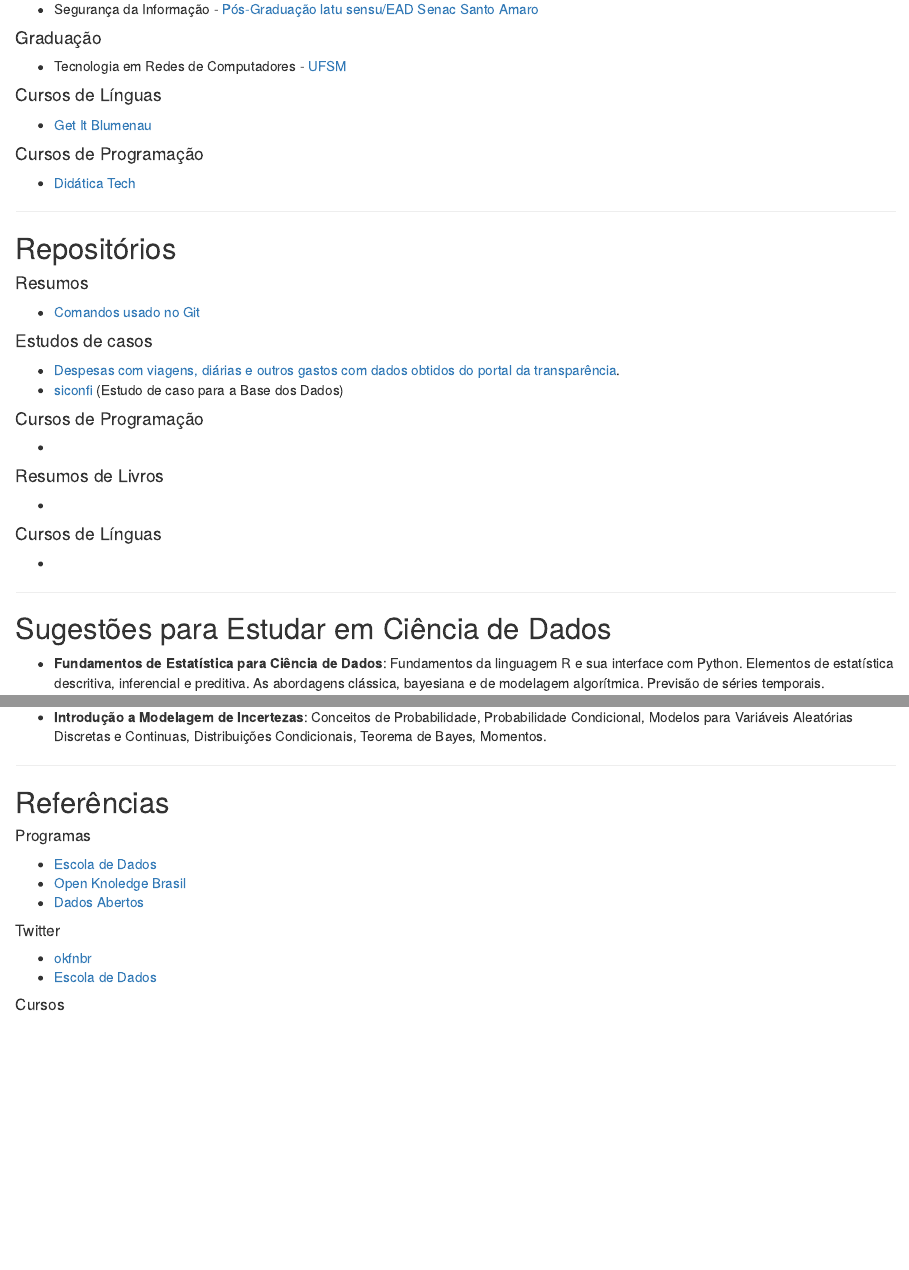
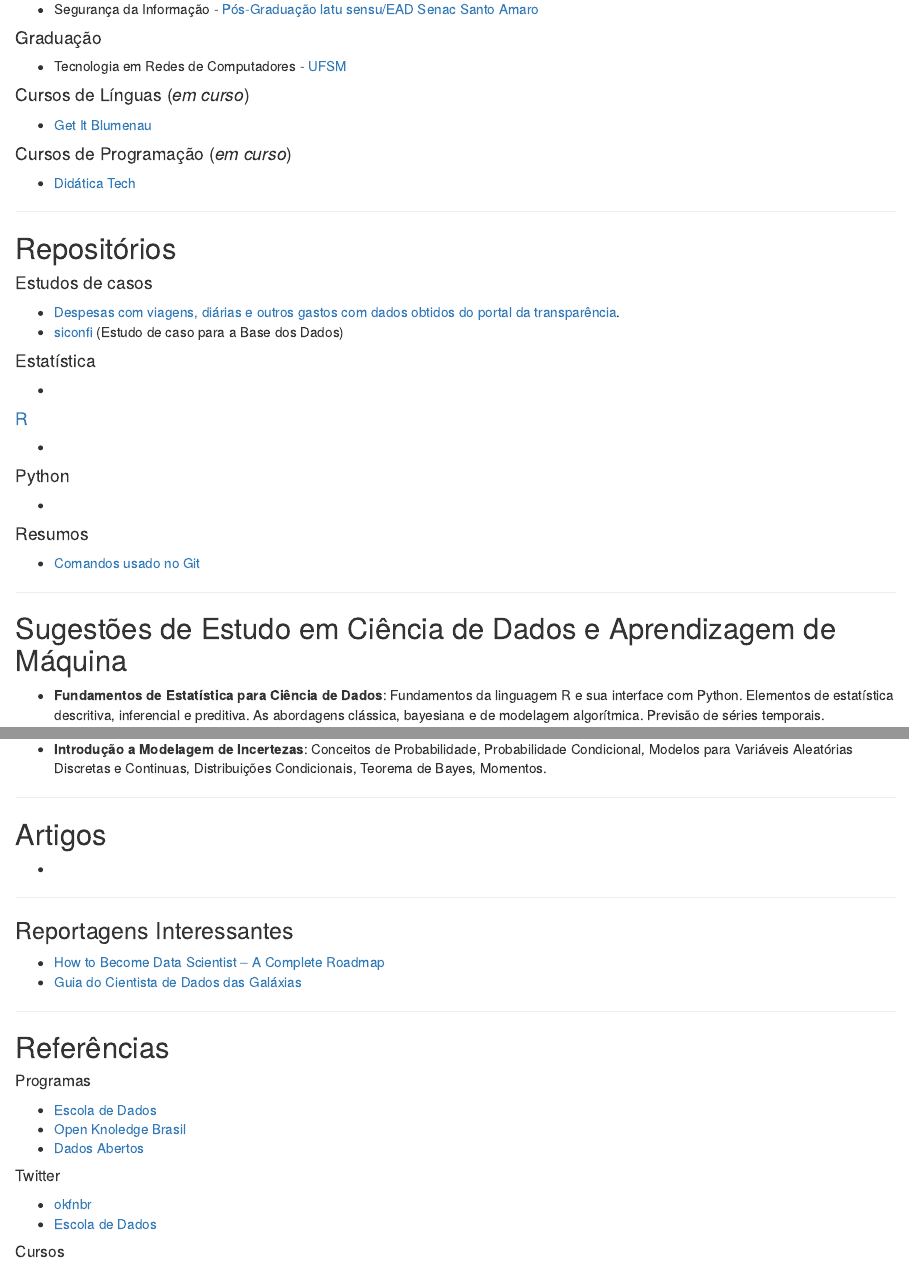
Before and after one commit to fduarte79/portfolio, an R Markdown document (index.Rmd): the page in a window 1100 px wide, from 760 px down, and a second part further down, joined at a grey line. The pictures show the output file index.html that the author committed with the source, opened offline.

Commit message:
atualizando

```diff
--- a/index.Rmd
+++ b/index.Rmd
@@ -37,41 +37,42 @@
 #### Graduação
 + Tecnologia em Redes de Computadores - [UFSM](https://www.ufsm.br/cursos/graduacao/santa-maria/tecnologia-em-redes-de-computadores/)
 
-#### Cursos de Línguas
+#### Cursos de Línguas (*em curso*)
 + [Get It Blumenau](https://www.linkedin.com/company/get-it-blumenau)
 
-#### Cursos de Programação
+#### Cursos de Programação (*em curso*)
 + [Didática Tech](https://didatica.tech/curso-redes-neurais-deep-learning-e-visao-computacional/)
 
 
 ---
 
 ## Repositórios
-#### Resumos
-+ [Comandos usado no Git](https://github.com/fduarte79/git/blob/main/README.md)
 
 #### Estudos de casos
 +  [Despesas com viagens, diárias e outros gastos com dados obtidos
 \partir do portal da transparência](https://github.com/fduarte79/viagens2021).
 + [siconfi](https://fduarte79.github.io/siconfi/) (Estudo de caso para a Base dos Dados)
 
-#### Cursos de Programação
+
+#### Estatística
 
 +
 
-#### Resumos de Livros
+#### [R](https://github.com/fduarte79/r)
 
 +
 
-#### Cursos de Línguas
+#### Python
 
 +
 
 
+#### Resumos
++ [Comandos usado no Git](https://github.com/fduarte79/git/blob/main/README.md)
 
 ---
 
-## Sugestões para Estudar em Ciência de Dados
+## Sugestões de Estudo em Ciência de Dados e Aprendizagem de Máquina
 + **Fundamentos de Estatística para Ciência de Dados**: Fundamentos da linguagem R e sua interface com Python. Elementos de estatística descritiva, inferencial e preditiva. As abordagens clássica, bayesiana e de modelagem algorítmica. Previsão de séries temporais.
 
 + **Introdução à Ciência de Dados e à Inteligência Artificial**: Fundamentos de Ciência de Dados: um pouco de história; as disciplinas; data x big data. Estado da arte: academia e indústria. Estudo de conceitos relacionados à Ciência de Dados: mentalidade orientada a dados, inferência estatística, análise de dados exploratória, o processo da ciência de dados, os processos de negócios x ciência de dados. Visão geral sobre algoritmos: regressão, similaridade, vizinhos, agrupamentos. Pensamento analítico: o que são bons modelos, visualização. Aplicações. Fundamentos de Inteligência Artificial: um pouco de história; as disciplinas; a noção de inteligência. Visão Geral das Áreas da IA: Representação do Conhecimento, Raciocínio e Planejamento; Agentes e Sistemas Multiagentes; Robótica; Machine Learning. Conceitos de Processamento da Língua Natural. Conceitos de Visão Computacional.
@@ -117,9 +118,19 @@
 
 + **Introdução a Modelagem de Incertezas**: Conceitos de Probabilidade, Probabilidade Condicional, Modelos para Variáveis Aleatórias Discretas e Continuas, Distribuições Condicionais, Teorema de Bayes, Momentos.
 
+---
 
+## Artigos
++
 
 ---
+
+### Reportagens Interessantes
++ [How to Become Data Scientist – A Complete Roadmap](https://www.geeksforgeeks.org/how-to-become-data-scientist-a-complete-roadmap/)
++ [Guia do Cientista de Dados das Galáxias](https://github.com/utzig/data-science-roadmap)
+
+---
+
 ## Referências
 ##### Programas
 + [Escola de Dados](https://escoladedados.org/)
```
Also changed, not shown: index.html.
